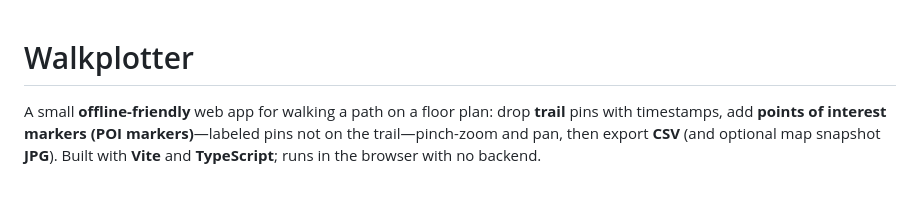
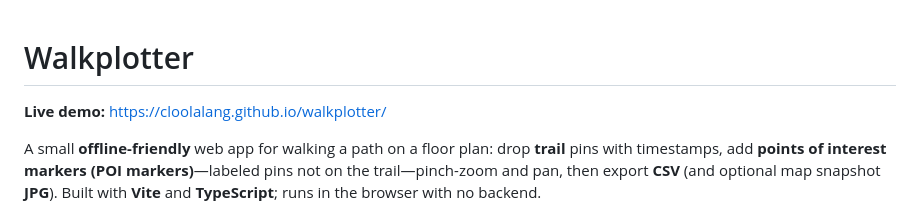
Before and after one commit to Cloolalang/walkplotter, a Markdown page: README.md, the part around the change. GitHub-like rendering; blank space fills up the shorter version.

Commit message:
Docs: add live demo link to README.
Add a prominent GitHub Pages URL near the top of the README so users can open the hosted demo directly.

Made-with: Cursor

```diff
--- a/README.md
+++ b/README.md
@@ -1,4 +1,6 @@
 # Walkplotter
+
+**Live demo:** [https://cloolalang.github.io/walkplotter/](https://cloolalang.github.io/walkplotter/)
 
 A small **offline-friendly** web app for walking a path on a floor plan: drop **trail** pins with timestamps, add **points of interest markers (POI markers)**—labeled pins not on the trail—pinch-zoom and pan, then export **CSV** (and optional map snapshot **JPG**). Built with **Vite** and **TypeScript**; runs in the browser with no backend.
 
```
